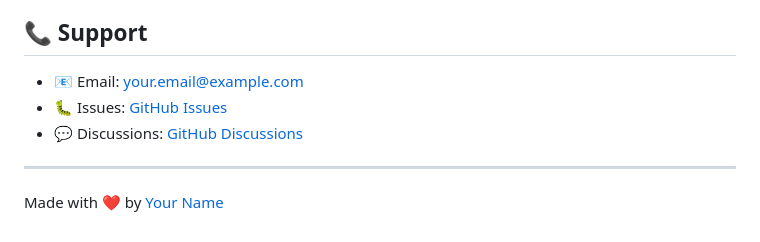
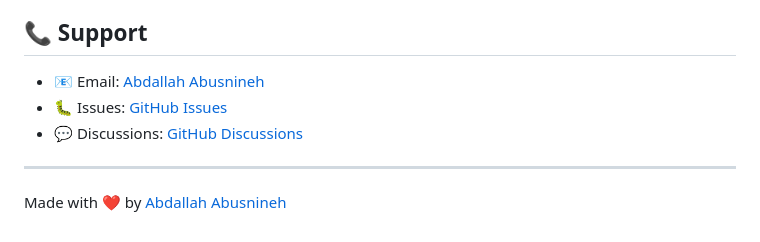
Before and after one commit to Abdallahabusnineh/generate_flavors, a Markdown page: README.md, the part around the change. GitHub-like rendering.

Commit message:
(chore)  update info for README.md

```diff
--- a/README.md
+++ b/README.md
@@ -295,10 +295,10 @@ This project is licensed under the MIT License - see the [LICENSE](LICENSE) file
 
 ## 📞 Support
 
-- 📧 Email: your.email@example.com
+- 📧 Email: [Abdallah Abusnineh](abusninehabdallah@gmail.com)
 - 🐛 Issues: [GitHub Issues](https://github.com/AbdallahAbusnineh/flutter_flavor_setup/issues)
 - 💬 Discussions: [GitHub Discussions](https://github.com/AbdallahAbusnineh/flutter_flavor_setup/discussions)
 
 ---
 
-Made with ❤️ by [Your Name](https://github.com/AbdallahAbusnineh)
+Made with ❤️ by [Abdallah Abusnineh](https://github.com/AbdallahAbusnineh)
```
